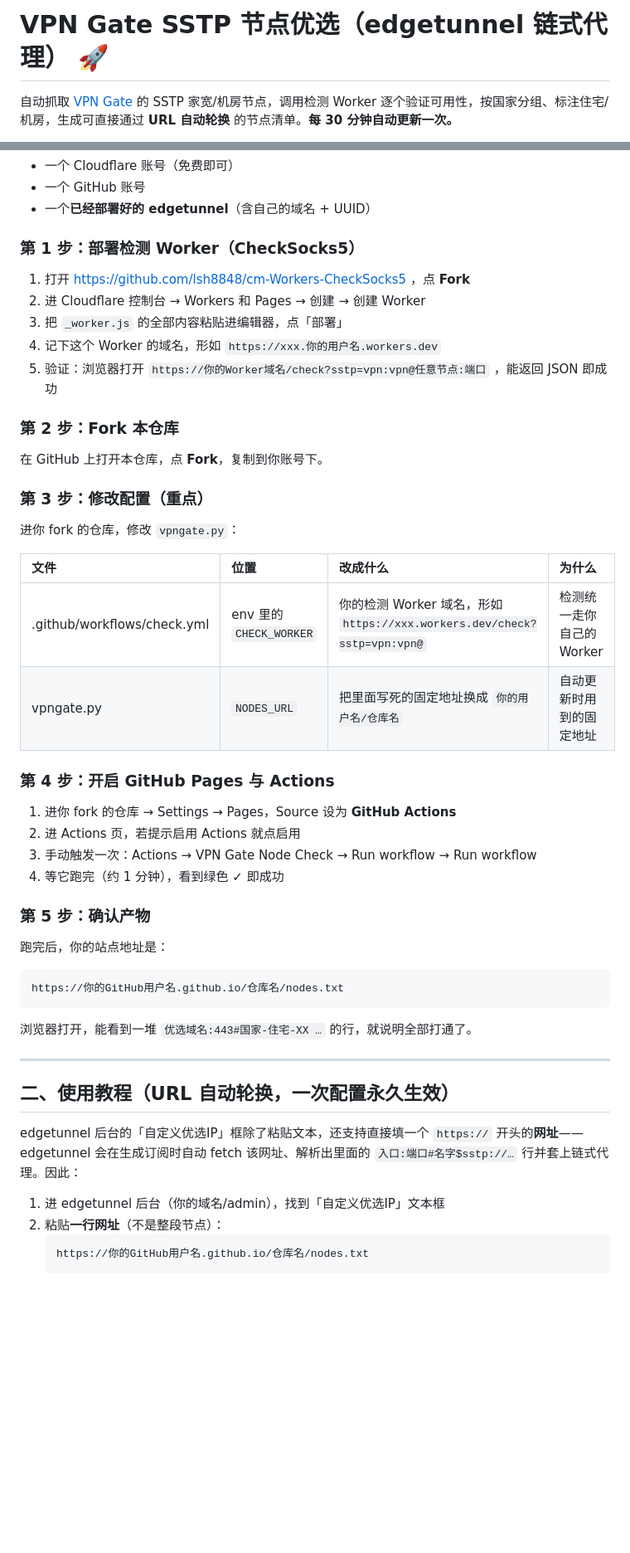
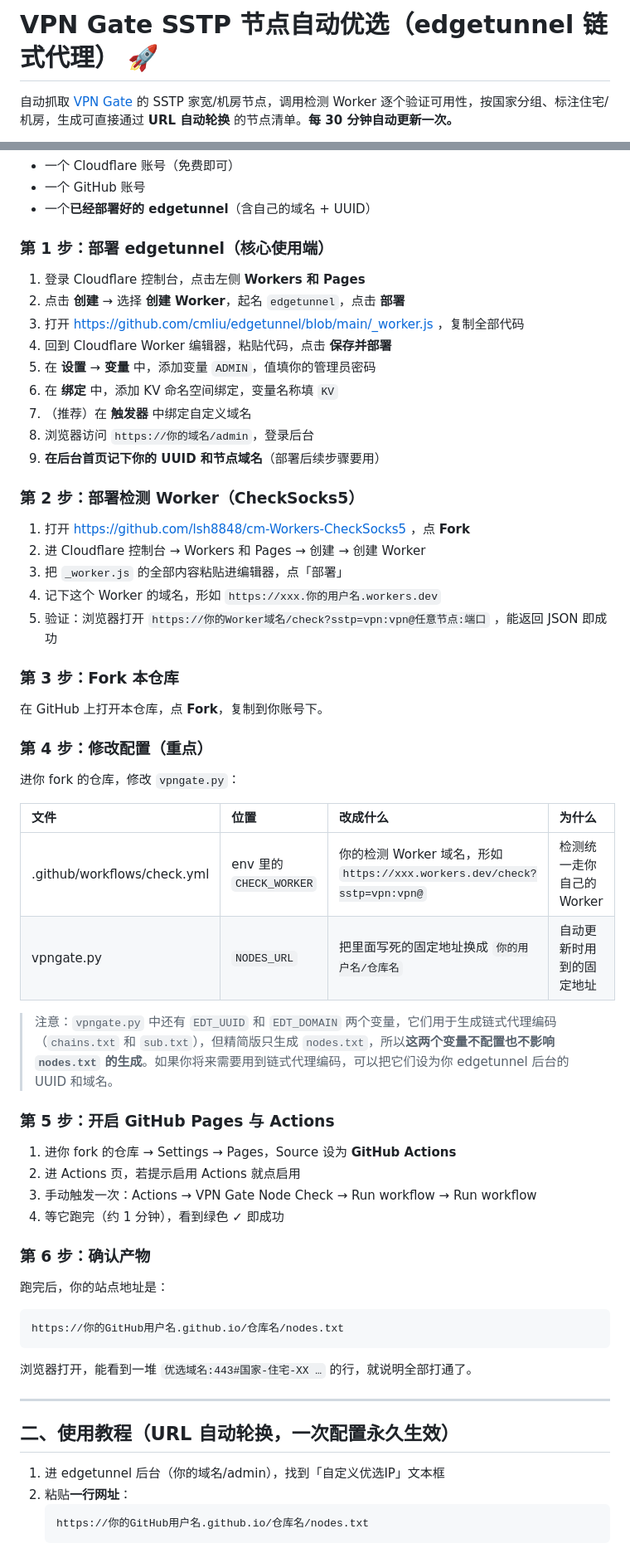
Before and after one commit to 0420307/gate, a Markdown page: README.md, 2 parts joined by grey strips. Shown at 83% size. Drawn GitHub-style; blank space fills up the shorter version.

```diff
--- a/README.md
+++ b/README.md
@@ -1,4 +1,4 @@
-# VPN Gate SSTP 节点优选（edgetunnel 链式代理） 🚀
+# VPN Gate SSTP 节点自动优选（edgetunnel 链式代理） 🚀
 
 自动抓取 [VPN Gate](https://www.vpngate.net/) 的 SSTP 家宽/机房节点，调用检测 Worker 逐个验证可用性，按国家分组、标注住宅/机房，生成可直接通过 **URL 自动轮换** 的节点清单。**每 30 分钟自动更新一次。**
 
@@ -40,17 +40,31 @@ edgetunnel 后台「自定义优选IP」框填 https://…/nodes.txt
 - 一个 GitHub 账号
 - 一个**已经部署好的 edgetunnel**（含自己的域名 + UUID）
 
-### 第 1 步：部署检测 Worker（CheckSocks5）
+### 第 1 步：部署 edgetunnel（核心使用端）
+
+1. 登录 Cloudflare 控制台，点击左侧 **Workers 和 Pages**
+2. 点击 **创建** → 选择 **创建 Worker**，起名 `edgetunnel`，点击 **部署**
+3. 打开 https://github.com/cmliu/edgetunnel/blob/main/_worker.js ，复制全部代码
+4. 回到 Cloudflare Worker 编辑器，粘贴代码，点击 **保存并部署**
+5. 在 **设置** → **变量** 中，添加变量 `ADMIN`，值填你的管理员密码
+6. 在 **绑定** 中，添加 KV 命名空间绑定，变量名称填 `KV`
+7. （推荐）在 **触发器** 中绑定自定义域名
+8. 浏览器访问 `https://你的域名/admin`，登录后台
+9. **在后台首页记下你的 UUID 和节点域名**（部署后续步骤要用）
+
+### 第 2 步：部署检测 Worker（CheckSocks5）
+
 1. 打开 https://github.com/lsh8848/cm-Workers-CheckSocks5 ，点 **Fork**
 2. 进 Cloudflare 控制台 → Workers 和 Pages → 创建 → 创建 Worker
 3. 把 `_worker.js` 的全部内容粘贴进编辑器，点「部署」
 4. 记下这个 Worker 的域名，形如 `https://xxx.你的用户名.workers.dev`
 5. 验证：浏览器打开 `https://你的Worker域名/check?sstp=vpn:vpn@任意节点:端口` ，能返回 JSON 即成功
 
-### 第 2 步：Fork 本仓库
+### 第 3 步：Fork 本仓库
 在 GitHub 上打开本仓库，点 **Fork**，复制到你账号下。
 
-### 第 3 步：修改配置（重点）
+### 第 4 步：修改配置（重点）
+
 进你 fork 的仓库，修改 `vpngate.py`：
 
 | 文件 | 位置 | 改成什么 | 为什么 |
@@ -58,13 +72,17 @@ edgetunnel 后台「自定义优选IP」框填 https://…/nodes.txt
 | .github/workflows/check.yml | env 里的 `CHECK_WORKER` | 你的检测 Worker 域名，形如 `https://xxx.workers.dev/check?sstp=vpn:vpn@` | 检测统一走你自己的 Worker |
 | vpngate.py | `NODES_URL` | 把里面写死的固定地址换成 `你的用户名/仓库名` | 自动更新时用到的固定地址 |
 
-### 第 4 步：开启 GitHub Pages 与 Actions
+> 注意：`vpngate.py` 中还有 `EDT_UUID` 和 `EDT_DOMAIN` 两个变量，它们用于生成链式代理编码（`chains.txt` 和 `sub.txt`），但精简版只生成 `nodes.txt`，所以**这两个变量不配置也不影响 `nodes.txt` 的生成**。如果你将来需要用到链式代理编码，可以把它们设为你 edgetunnel 后台的 UUID 和域名。
+
+### 第 5 步：开启 GitHub Pages 与 Actions
+
 1. 进你 fork 的仓库 → Settings → Pages，Source 设为 **GitHub Actions**
 2. 进 Actions 页，若提示启用 Actions 就点启用
 3. 手动触发一次：Actions → VPN Gate Node Check → Run workflow → Run workflow
 4. 等它跑完（约 1 分钟），看到绿色 ✓ 即成功
 
-### 第 5 步：确认产物
+### 第 6 步：确认产物
+
 跑完后，你的站点地址是：
 ~~~text
 https://你的GitHub用户名.github.io/仓库名/nodes.txt
@@ -75,10 +93,8 @@ https://你的GitHub用户名.github.io/仓库名/nodes.txt
 
 ## 二、使用教程（URL 自动轮换，一次配置永久生效）
 
-edgetunnel 后台的「自定义优选IP」框除了粘贴文本，还支持直接填一个 `https://` 开头的**网址**——edgetunnel 会在生成订阅时自动 fetch 该网址、解析出里面的 `入口:端口#名字$sstp://…` 行并套上链式代理。因此：
-
 1. 进 edgetunnel 后台（你的域名/admin），找到「自定义优选IP」文本框
-2. 粘贴**一行网址**（不是整段节点）：
+2. 粘贴**一行网址**：
    ~~~text
    https://你的GitHub用户名.github.io/仓库名/nodes.txt
    ~~~
```
Also changed, not shown: other parts of README.md (+8 -3 lines).
